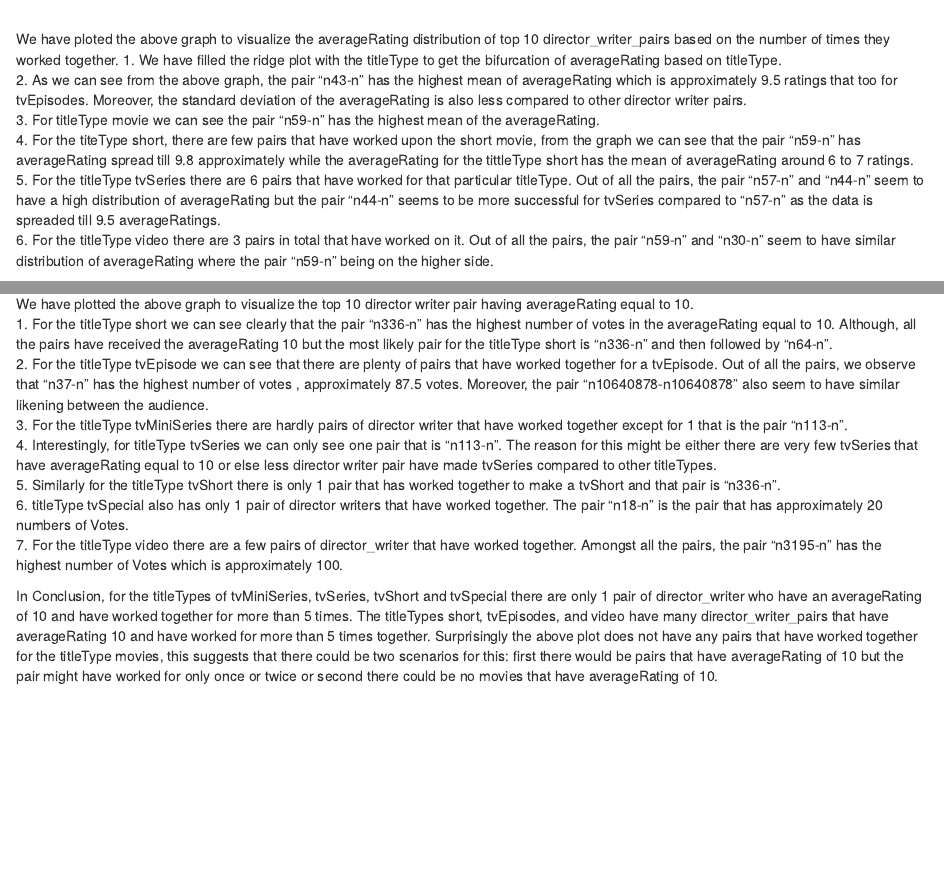
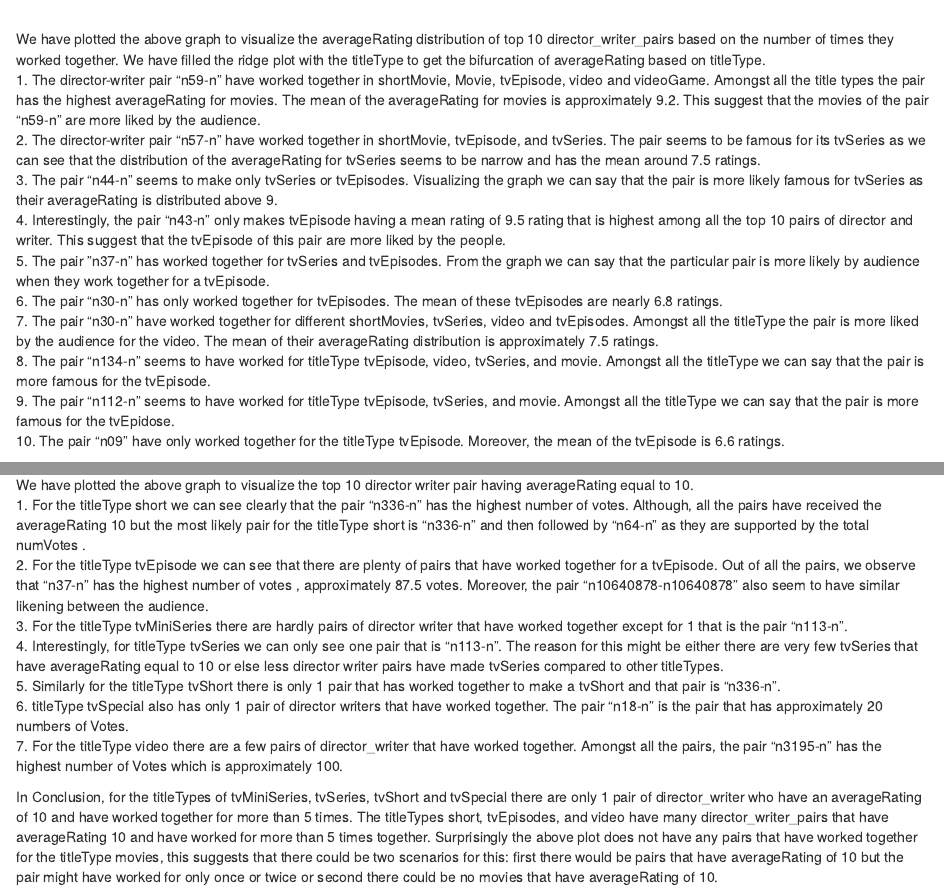
Before and after one commit to nityakk/IMDbFilms, an R Markdown document (05-results.Rmd): the page in a window 1100 px wide, from 1540 px down, and a second part further down, joined at a grey line. Rendered offline with R 4.5, knitr and Pandoc, with nearby package versions; drawn as R Markdown's standard HTML page in place of the format the file asks for; some code elsewhere in the file could not run offline; common packages that the code uses without loading them are loaded.

Commit message:
updated data, cleaning, and results files

````diff
--- a/05-results.Rmd
+++ b/05-results.Rmd
@@ -157,14 +157,17 @@ plot6 <- ggplot(df2, aes(x = averageRating, y = director_writer_pair, fill = tit
 plot6
 ```
 
-<br/> We have ploted the above graph to visualize the averageRating distribution of top 10 director_writer_pairs based on the number of times they worked together.
-1. We have filled the ridge plot with the titleType to get the bifurcation of averageRating based on titleType. <br/>
-2. As we can see from the above graph, the pair "n43-n" has the highest mean of averageRating which is approximately 9.5 ratings that too for tvEpisodes. Moreover, the standard deviation of the averageRating is also less compared to other director writer pairs. <br/>
-3. For titleType movie we can see the pair "n59-n" has the highest mean of the averageRating. <br/>
-4. For the titeType short, there are few pairs that have worked upon the short movie, from the graph we can see that the pair “n59-n” has averageRating spread till 9.8 approximately while the averageRating for the tittleType short has the mean of averageRating around 6 to 7 ratings. <br/>
-5. For the titleType tvSeries there are 6 pairs that have worked for that particular titleType. Out of all the pairs, the pair “n57-n” and “n44-n” seem to have a high distribution of averageRating but the pair “n44-n” seems to be more successful for tvSeries compared to “n57-n” as the data is spreaded till 9.5 averageRatings.<br/>
-6. For the titleType video there are 3 pairs in total that have worked on it. Out of all the pairs, the pair “n59-n” and “n30-n” seem to have similar distribution of averageRating where the pair “n59-n” being on the higher side.<br/>
-
+<br/> We have plotted the above graph to visualize the averageRating distribution of top 10 director_writer_pairs based on the number of times they worked together. We have filled the ridge plot with the titleType to get the bifurcation of averageRating based on titleType.<br/>
+1. The director-writer pair “n59-n” have worked together in shortMovie, Movie, tvEpisode, video and videoGame. Amongst all the title types the pair has the highest averageRating for movies. The mean of the averageRating for movies is approximately 9.2. This suggest that the movies of the pair “n59-n” are more liked by the audience.<br/>
+2. The director-writer pair “n57-n” have worked together in shortMovie, tvEpisode, and tvSeries. The pair seems to be famous for its tvSeries as we can see that the distribution of the averageRating for tvSeries seems to be narrow and has the mean around 7.5 ratings. <br/>
+3. The pair “n44-n” seems to make only tvSeries or tvEpisodes. Visualizing the graph we can say that the pair is more likely famous for tvSeries as their averageRating is distributed above 9.<br/>
+4. Interestingly, the pair “n43-n” only makes tvEpisode having a mean rating of 9.5 rating that is highest among all the top 10 pairs  of director and writer. This suggest that the tvEpisode of this pair are more liked by the people.<br/>
+5. The pair ”n37-n” has worked together for tvSeries and tvEpisodes. From the graph we can say that the particular pair is more likely by audience when they work together for a tvEpisode.<br/>
+6. The pair “n30-n” has only worked together for tvEpisodes. The mean of these tvEpisodes are nearly 6.8 ratings.<br/>
+7. The pair “n30-n” have worked together for different shortMovies, tvSeries, video and tvEpisodes. Amongst all the titleType the pair is more liked by the audience for the video. The mean of their averageRating distribution is approximately 7.5 ratings.<br/>
+8. The pair “n134-n” seems to have worked for titleType tvEpisode, video, tvSeries, and movie. Amongst all the titleType we can say that the pair is more famous for the tvEpisode. <br/>
+9. The pair “n112-n” seems to have worked for titleType tvEpisode, tvSeries, and movie. Amongst all the titleType we can say that the pair is more famous for the tvEpidose. <br/>
+10. The pair “n09” have only worked together for the titleType tvEpisode. Moreover, the mean of the tvEpisode is 6.6 ratings. <br/>
 
 ```{r}
 plot7 <- ggplot(new_filter, aes(x = reorder(director_writer_pair, -totalVotes), y = totalVotes, fill = titleType)) + geom_bar(stat = 'identity') + theme(axis.text.x = element_text(angle = 90, vjust = 0.5, hjust=1)) + scale_x_discrete(label=abbreviate)
@@ -175,12 +178,12 @@ plot7
 ```
 
 <br/> We have plotted the above graph to visualize the top 10 director writer pair having averageRating equal to 10. <br/>
-1. For the titleType short we can see clearly that the pair “n336-n” has the highest number of votes in the averageRating equal to 10. Although, all the pairs have received the averageRating 10 but the most likely pair for the titleType short is “n336-n” and then followed by “n64-n”. <br/>
-2. For the titleType tvEpisode we can see that there are plenty of pairs that have worked together for a tvEpisode. Out of all the pairs, we observe that “n37-n” has the highest number of votes , approximately 87.5 votes. Moreover, the pair “n10640878-n10640878” also seem to have similar likening between the audience. <br/>
+1. For the titleType short we can see clearly that the pair “n336-n” has the highest number of votes. Although, all the pairs have received the averageRating 10 but the most likely pair for the titleType short is “n336-n” and then followed by “n64-n” as they are supported by the total numVotes .<br/>
+2. For the titleType tvEpisode we can see that there are plenty of pairs that have worked together for a tvEpisode. Out of all the pairs, we observe that “n37-n” has the highest number of votes , approximately 87.5 votes. Moreover, the pair “n10640878-n10640878” also seem to have similar likening between the audience.<br/>
 3. For the titleType tvMiniSeries there are hardly pairs of director writer that have worked together except for 1 that is the pair “n113-n”. <br/>
-4. Interestingly, for titleType tvSeries we can only see one pair that is “n113-n”. The reason for this might be either there are very few tvSeries that have averageRating equal to 10 or else less director writer pair have made tvSeries compared to other titleTypes. <br/>
-5. Similarly for the titleType tvShort there is only 1 pair that has worked together to make a tvShort and that pair is “n336-n”. <br/>
-6.  titleType tvSpecial also has only 1 pair of director writers that have worked together. The pair “n18-n” is the pair that has approximately 20 numbers of Votes. <br/>
-7. For the titleType video there are a few pairs of director_writer that have worked together. Amongst all the pairs, the pair “n3195-n” has the highest number of Votes which is approximately 100. <br/>
+4. Interestingly, for titleType tvSeries we can only see one pair that is “n113-n”. The reason for this might be either there are very few tvSeries that have averageRating equal to 10 or else less director writer pairs have made tvSeries compared to other titleTypes.<br/>
+5. Similarly for the titleType tvShort there is only 1 pair that has worked together to make a tvShort and that pair is “n336-n”.  <br/>
+6.  titleType tvSpecial also has only 1 pair of director writers that have worked together. The pair “n18-n” is the pair that has approximately 20 numbers of Votes.<br/>
+7. For the titleType video there are a few pairs of director_writer that have worked together. Amongst all the pairs, the pair “n3195-n” has the highest number of Votes which is approximately 100.<br/>
 
-In Conclusion, for the titleTypes of tvMiniSeries, tvSeries, tvShort and tvSpecial there are only 1 pair of director_writer who have an averageRating of 10 and have worked together for more than 5 times. The titleTypes short, tvEpisodes, and video have many director_writer_pairs that have averageRating 10 and have worked for more than 5 times together. Surprisingly the above plot does not have any pairs that have worked together for the titleType movies, this suggests that there could be two scenarios for this: first there would be pairs that have averageRating of 10 but the pair might have worked for only once or twice or second there could be no movies that have averageRating of 10. <br/>
+In Conclusion, for the titleTypes of tvMiniSeries, tvSeries, tvShort and tvSpecial there are only 1 pair of director_writer who have an averageRating of 10 and have worked together for more than 5 times. The titleTypes short, tvEpisodes, and video have many director_writer_pairs that have averageRating 10 and have worked for more than 5 times together. Surprisingly the above plot does not have any pairs that have worked together for the titleType movies, this suggests that there could be two scenarios for this: first there would be pairs that have averageRating of 10 but the pair might have worked for only once or twice or second there could be no movies that have averageRating of 10.<br/>
````
Also changed, not shown: 02-data.Rmd (+0 -4 lines), 03-cleaning.Rmd (+0 -12 lines).
